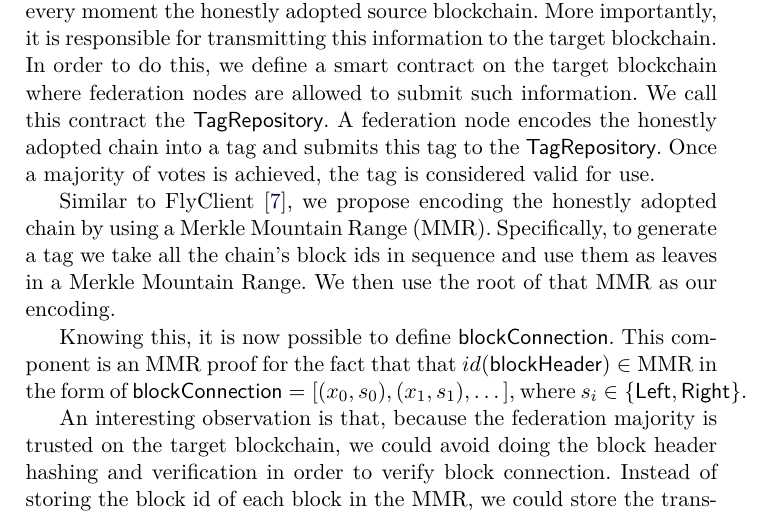
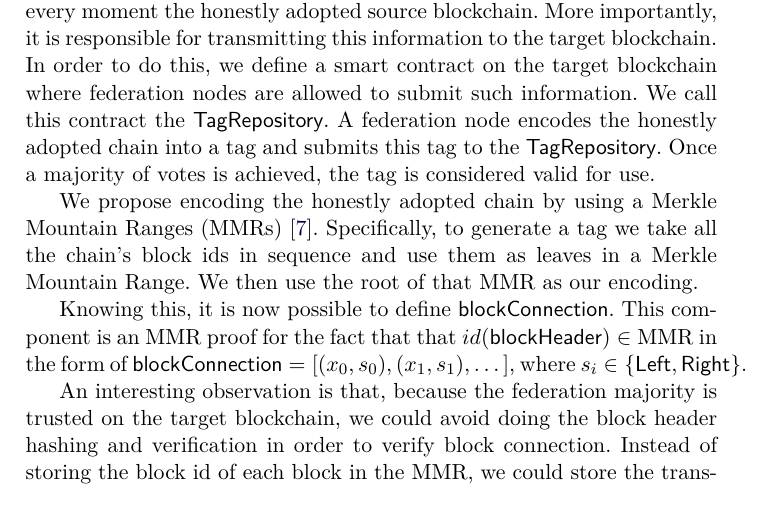
Before and after one commit to decrypto-org/burn-paper, a LaTeX paper (burn.tex, which reads consumption.tex): part of page 16 of 23, cut so that both start at the same text. Compiled offline with pdfLaTeX.

Commit message:
consumption: only cite flyclient

```diff
--- a/consumption.tex
+++ b/consumption.tex
@@ -21,7 +21,7 @@ We look at two ways of proving block connection to the honestly adopted source c
 \subsubsection{Federation}
 A federation of $m$ nodes is picked. A federation node is responsible for running the source blockchain software and knowing at every moment the honestly adopted source blockchain. More importantly, it is responsible for transmitting this information to the target blockchain. In order to do this, we define a smart contract on the target blockchain where federation nodes are allowed to submit such information. We call this contract the \textsf{TagRepository}. A federation node encodes the honestly adopted chain into a tag and submits this tag to the \textsf{TagRepository}. Once a majority of votes is achieved, the tag is considered valid for use.
 
-Similar to FlyClient~\cite{flyclient}, we propose encoding the honestly adopted chain by using a Merkle Mountain Range (MMR). Specifically, to generate a tag we take all the chain's block ids in sequence and use them as leaves in a Merkle Mountain Range. We then use the root of that MMR as our encoding.
+We propose encoding the honestly adopted chain by using a Merkle Mountain Ranges (MMRs)~\cite{flyclient}. Specifically, to generate a tag we take all the chain's block ids in sequence and use them as leaves in a Merkle Mountain Range. We then use the root of that MMR as our encoding.
 
 Knowing this, it is now possible to define \textsf{blockConnection}. This component is an MMR proof for the fact that that $id(\mathsf{blockHeader}) \in \text{MMR}$ in the form of $\mathsf{blockConnection} = [(x_0, s_0), (x_1, s_1), \dots]$, where $s_i \in \sf\{Left, Right\}$.
 
```
